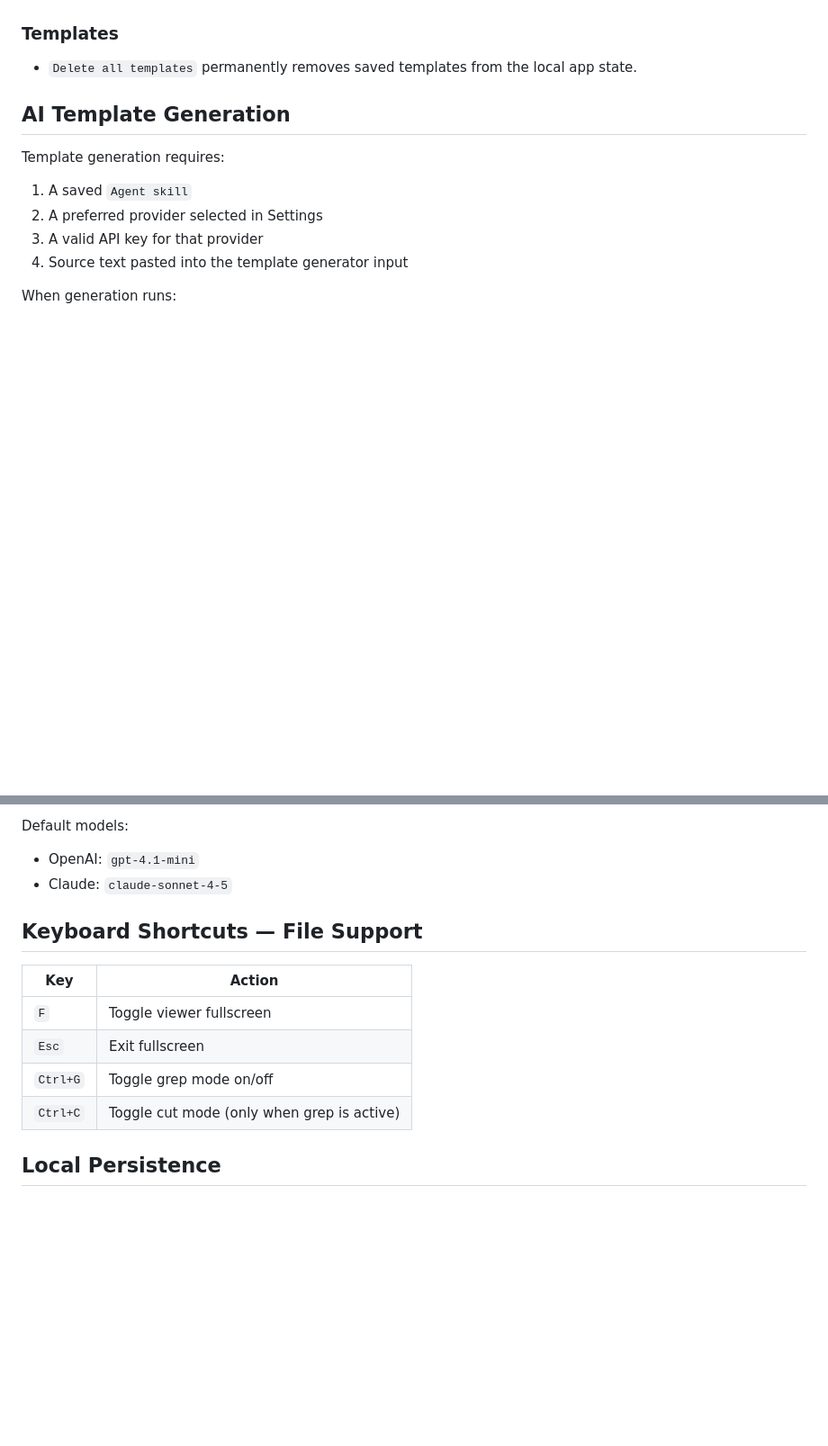
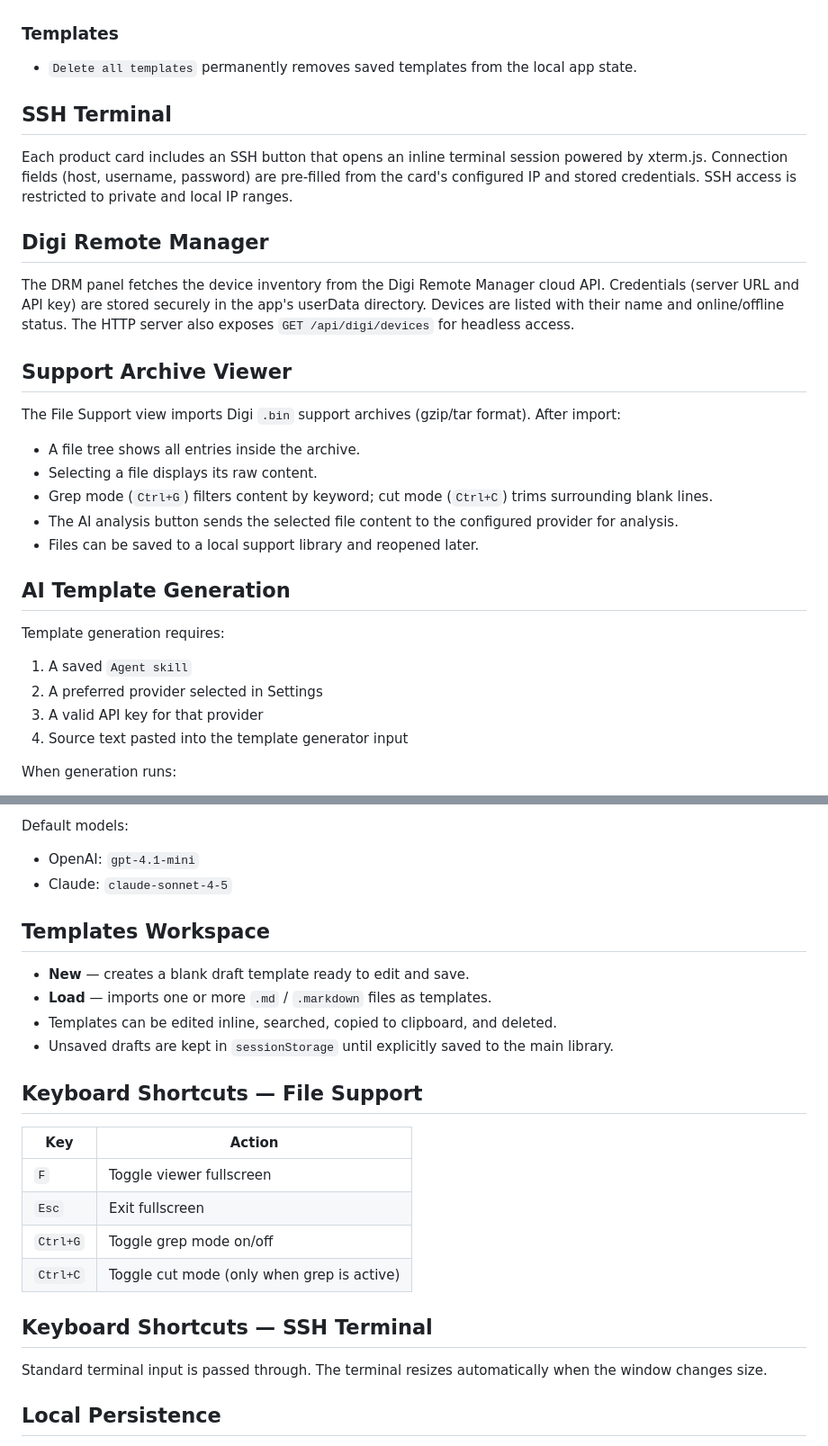
Before and after one commit to 4rji/digi-techsupport, a Markdown page: README.md, 2 parts joined by grey strips. Shown at 90% size. Rendered like a GitHub page; blank space fills up the shorter version.

```diff
--- a/README.md
+++ b/README.md
@@ -73,6 +73,23 @@ The Settings modal now includes the following options:
 ### Templates
 - `Delete all templates` permanently removes saved templates from the local app state.
 
+SSH Terminal
+------------
+Each product card includes an SSH button that opens an inline terminal session powered by xterm.js. Connection fields (host, username, password) are pre-filled from the card's configured IP and stored credentials. SSH access is restricted to private and local IP ranges.
+
+Digi Remote Manager
+--------------------
+The DRM panel fetches the device inventory from the Digi Remote Manager cloud API. Credentials (server URL and API key) are stored securely in the app's userData directory. Devices are listed with their name and online/offline status. The HTTP server also exposes `GET /api/digi/devices` for headless access.
+
+Support Archive Viewer
+-----------------------
+The File Support view imports Digi `.bin` support archives (gzip/tar format). After import:
+- A file tree shows all entries inside the archive.
+- Selecting a file displays its raw content.
+- Grep mode (`Ctrl+G`) filters content by keyword; cut mode (`Ctrl+C`) trims surrounding blank lines.
+- The AI analysis button sends the selected file content to the configured provider for analysis.
+- Files can be saved to a local support library and reopened later.
+
 AI Template Generation
 ----------------------
 Template generation requires:
@@ -91,6 +108,13 @@ Default models:
 - OpenAI: `gpt-4.1-mini`
 - Claude: `claude-sonnet-4-5`
 
+Templates Workspace
+-------------------
+- **New** — creates a blank draft template ready to edit and save.
+- **Load** — imports one or more `.md` / `.markdown` files as templates.
+- Templates can be edited inline, searched, copied to clipboard, and deleted.
+- Unsaved drafts are kept in `sessionStorage` until explicitly saved to the main library.
+
 Keyboard Shortcuts — File Support
 ----------------------------------
 
@@ -101,6 +125,10 @@ Keyboard Shortcuts — File Support
 | `Ctrl+G` | Toggle grep mode on/off |
 | `Ctrl+C` | Toggle cut mode (only when grep is active) |
 
+Keyboard Shortcuts — SSH Terminal
+----------------------------------
+Standard terminal input is passed through. The terminal resizes automatically when the window changes size.
+
 Local Persistence
 -----------------
 - Theme selection, provider preference, API keys, loaded agent skill, and templates are persisted locally in the renderer.
```
